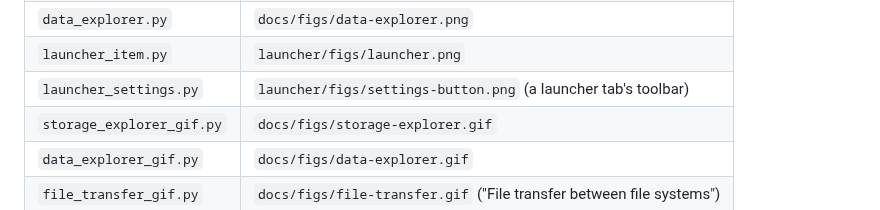
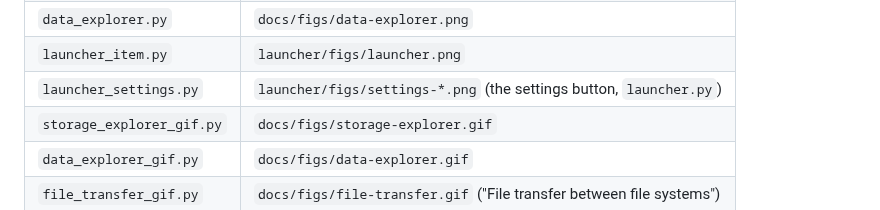
Before and after one commit to sugibuchi/jupyter-storage-explorer, a Markdown page: docs/scripts/README.md, the part around the change. Rendered like a GitHub page.

```diff
--- a/docs/scripts/README.md
+++ b/docs/scripts/README.md
@@ -19,7 +19,7 @@ the pictures are taken at 2× (`data-explorer.png`, `launcher.png` and the GIFs
 | `browser.py`              | `docs/figs/browser-*.png` ("Using the data browser")                  |
 | `data_explorer.py`        | `docs/figs/data-explorer.png`                                         |
 | `launcher_item.py`        | `launcher/figs/launcher.png`                                          |
-| `launcher_settings.py`    | `launcher/figs/settings-button.png` (a launcher tab's toolbar)        |
+| `launcher_settings.py`    | `launcher/figs/settings-*.png` (the settings button, `launcher.py`)   |
 | `storage_explorer_gif.py` | `docs/figs/storage-explorer.gif`                                      |
 | `data_explorer_gif.py`    | `docs/figs/data-explorer.gif`                                         |
 | `file_transfer_gif.py`    | `docs/figs/file-transfer.gif` ("File transfer between file systems")  |
```
Also changed, not shown: launcher/README.md (+6 -2 lines), launcher/figs/settings-editor.png (added), 1 other file.
